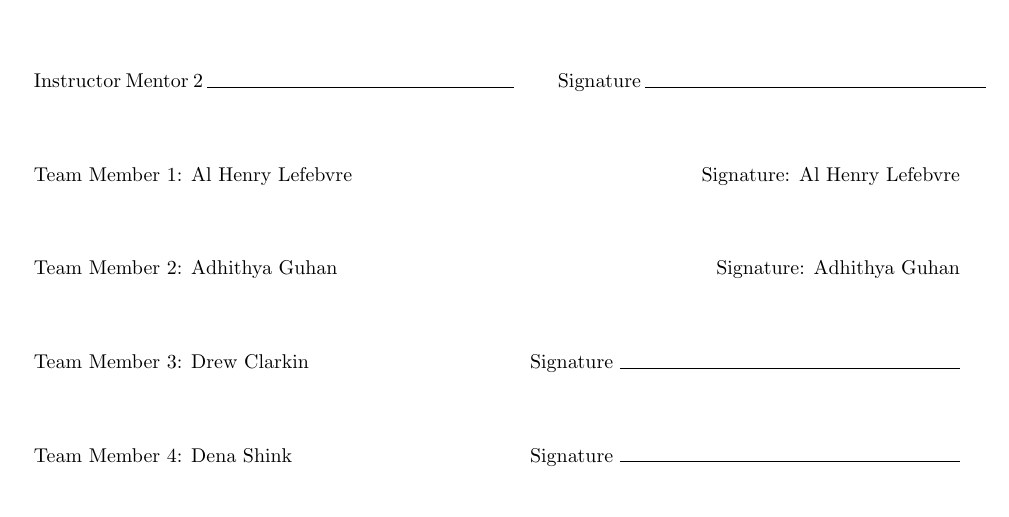
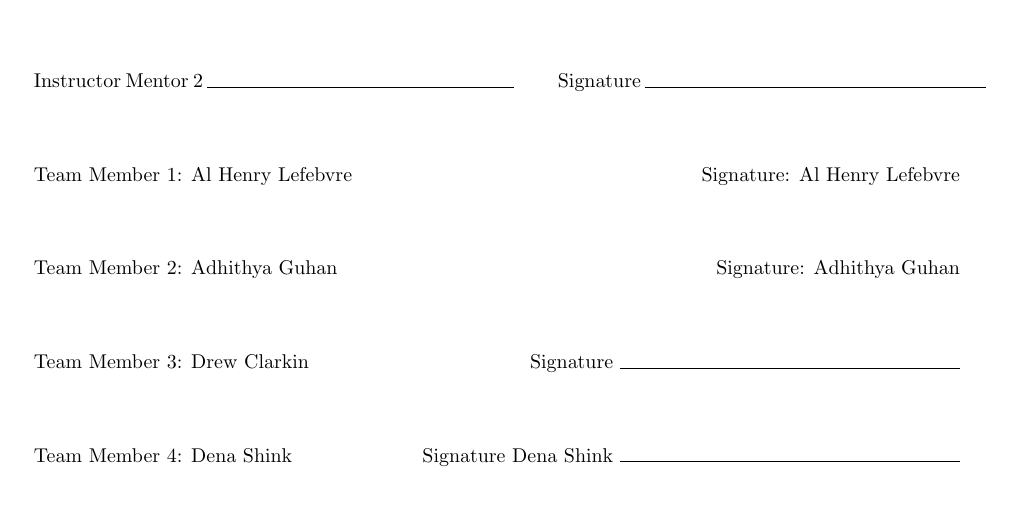
Before and after one commit to Drew-Clarkin/b351-final-project, a LaTeX document (Engineering - Project Proposal-1.tex): part of page 3 of 3, cut so that both start at the same text. Compiled offline with pdfLaTeX.

Commit message:
Signature addition

```diff
--- a/Engineering - Project Proposal-1.tex
+++ b/Engineering - Project Proposal-1.tex
@@ -147,7 +147,7 @@ Then, for each milestone, specify when you will have it completed (specific date
 	\item[] Team Member 3: Drew Clarkin \hfill Signature \rule{6cm}{0.15mm}
 
 	\vspace{1cm}
-	\item[] Team Member 4: Dena Shink \hfill Signature \rule{6cm}{0.15mm}
+	\item[] Team Member 4: Dena Shink \hfill Signature Dena Shink \rule{6cm}{0.15mm}
 
 
 \end{enumerate}
```
